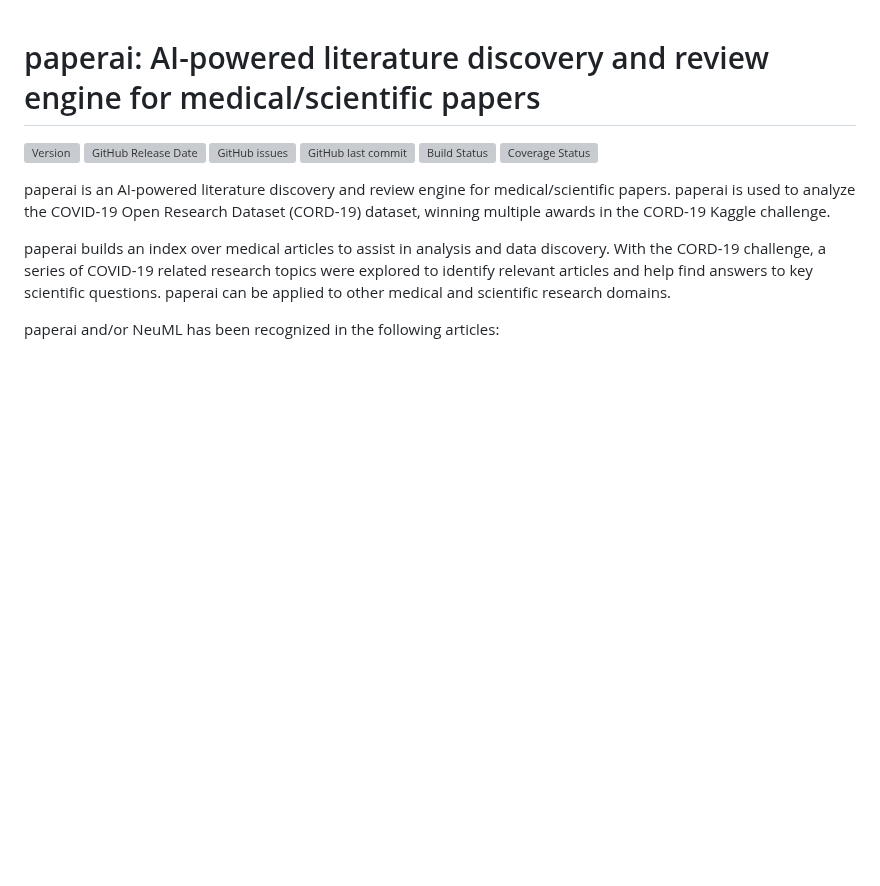
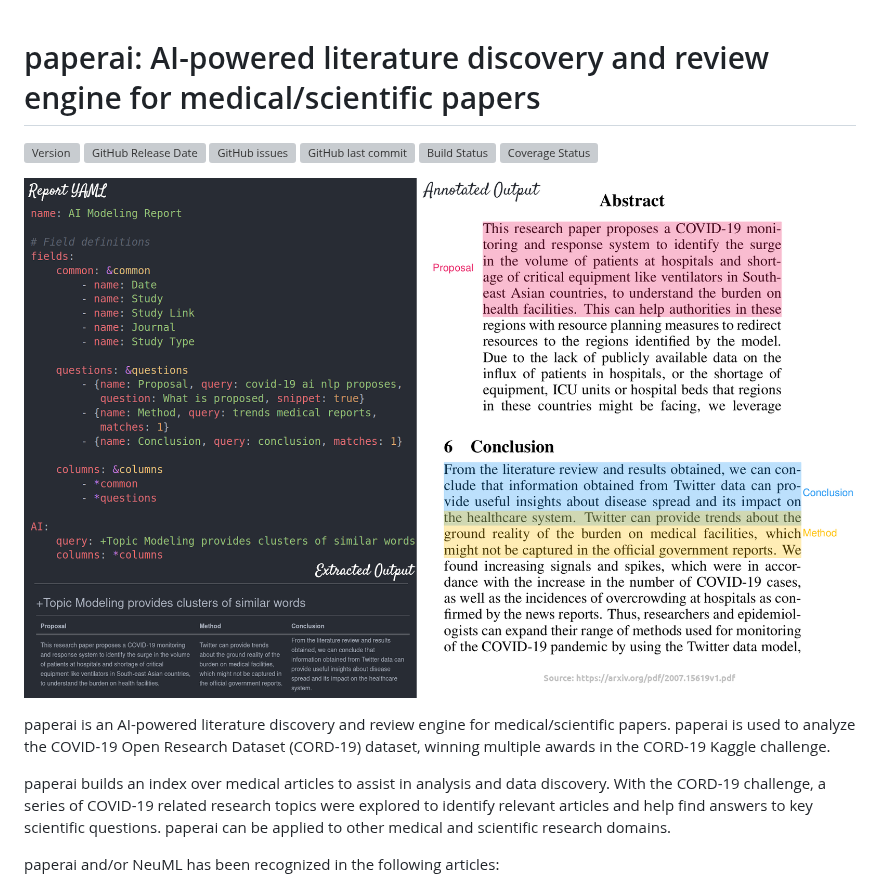
Before and after one commit to neuml/paperai, a Markdown page: README.md, the part around the change. GitHub-like rendering; pictures changed too: demo.png (added); blank space fills up the shorter version; grey boxes are pictures that could not be loaded.

Commit message:
Add demo image to README

```diff
--- a/README.md
+++ b/README.md
@@ -6,6 +6,8 @@
 [![GitHub last commit](https://img.shields.io/github/last-commit/neuml/paperai.svg?style=flat&color=blue)](https://github.com/neuml/paperai)
 [![Build Status](https://github.com/neuml/paperai/workflows/build/badge.svg)](https://github.com/neuml/paperai/actions?query=workflow%3Abuild)
 [![Coverage Status](https://img.shields.io/coveralls/github/neuml/paperai)](https://coveralls.io/github/neuml/paperai?branch=master)
+
+![demo](https://raw.githubusercontent.com/neuml/paperai/master/demo.png)
 
 paperai is an AI-powered literature discovery and review engine for medical/scientific papers. paperai is used to analyze the COVID-19 Open Research Dataset (CORD-19) dataset, winning multiple awards in the CORD-19 Kaggle challenge.
 
```
